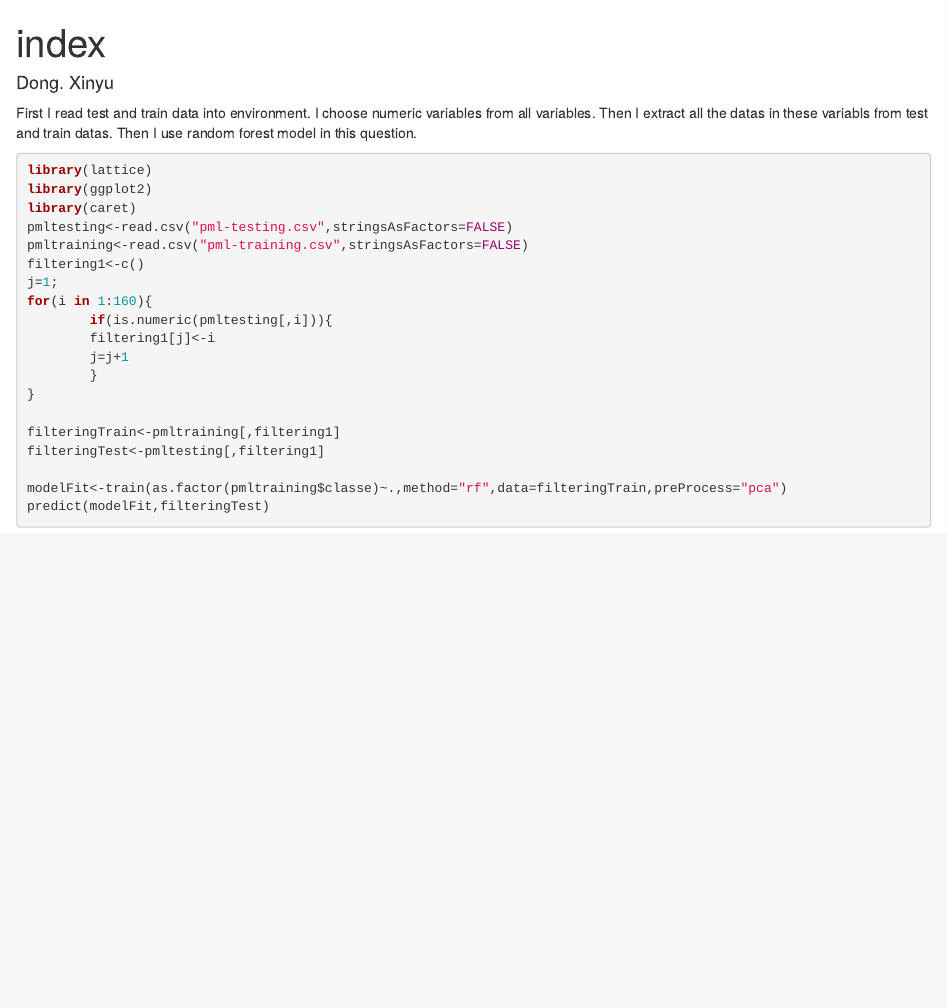
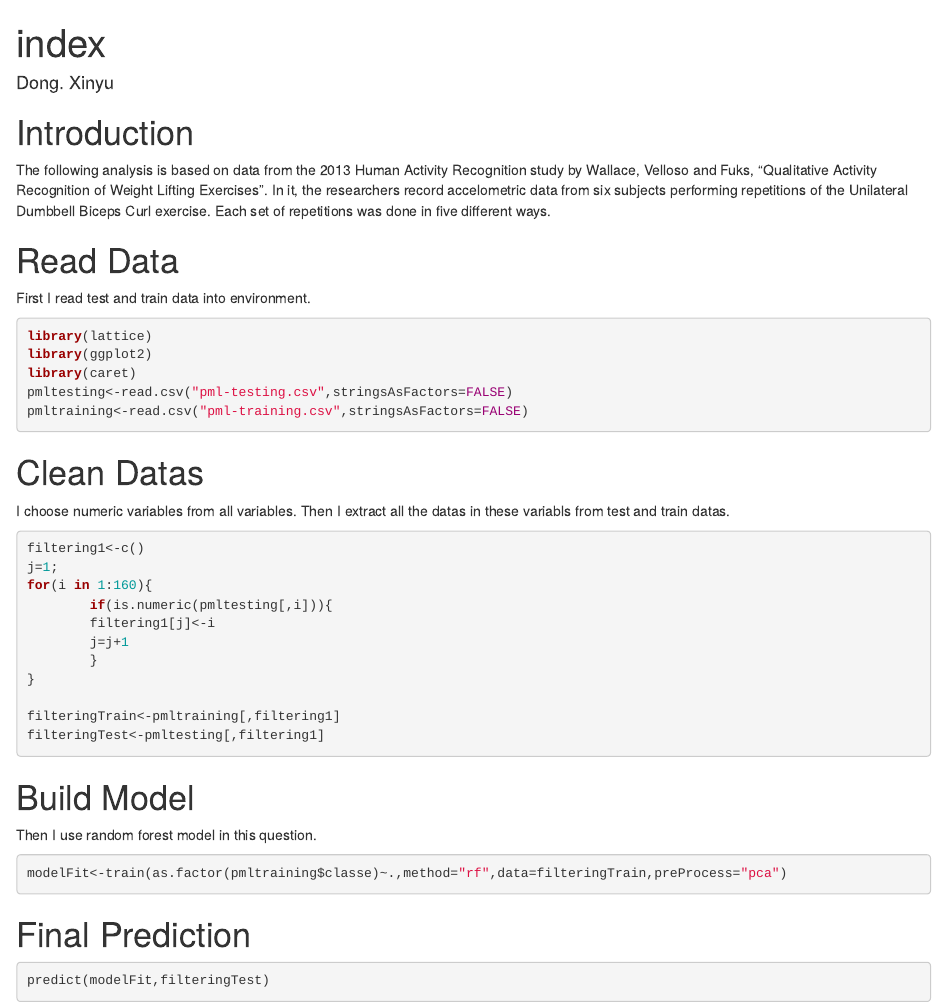
Before and after one commit to CodeBreakPP/practicalmachinelearning, an R Markdown document (Untitled.Rmd): the page in a window 1100 px wide, from its top. Rendered offline with R 4.5, knitr and Pandoc, with nearby package versions; the code chunks are not run, so their results and figures are left out.

Commit message:
update rmd again

````diff
--- a/Untitled.Rmd
+++ b/Untitled.Rmd
@@ -3,20 +3,29 @@ title: "index"
 output: html_document
 author: "Dong. Xinyu"
 ---
+Introduction
+==================
 
+The following analysis is based on data from the 2013 Human Activity Recognition study by Wallace, Velloso and Fuks, "Qualitative Activity Recognition of Weight Lifting Exercises". In it, the researchers record accelometric data from six subjects performing repetitions of the Unilateral Dumbbell Biceps Curl exercise. Each set of repetitions was done in five different ways.
+
+Read Data
+====================
 First I read test and train data into environment.
-I choose numeric variables from all variables.
-Then I extract all the datas in these variabls from test and train datas.
-Then I use random forest model in this question.
 
-
-```{r,cache=TRUE}
-
+```{r,echo=TRUE,cache=TRUE}
 library(lattice)
 library(ggplot2)
 library(caret)
 pmltesting<-read.csv("pml-testing.csv",stringsAsFactors=FALSE)
 pmltraining<-read.csv("pml-training.csv",stringsAsFactors=FALSE)
+```
+
+Clean Datas
+==============
+I choose numeric variables from all variables.
+Then I extract all the datas in these variabls from test and train datas.
+
+```{r,cache=TRUE}
 filtering1<-c()
 j=1;
 for(i in 1:160){
@@ -28,7 +37,22 @@ for(i in 1:160){
 
 filteringTrain<-pmltraining[,filtering1]
 filteringTest<-pmltesting[,filtering1]
+```
+
+Build Model
+==================
+Then I use random forest model in this question.
+
+```{r,cache=TRUE}
 
 modelFit<-train(as.factor(pmltraining$classe)~.,method="rf",data=filteringTrain,preProcess="pca")
+```
+Final Prediction
+=====================
+
+```{r,cache=TRUE}
+
 predict(modelFit,filteringTest)
+
+
 ```
````
